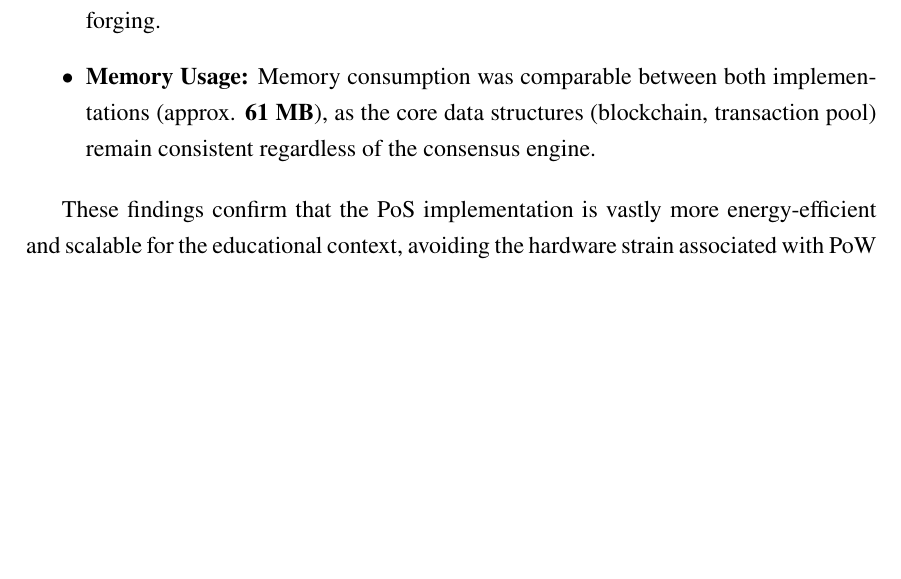
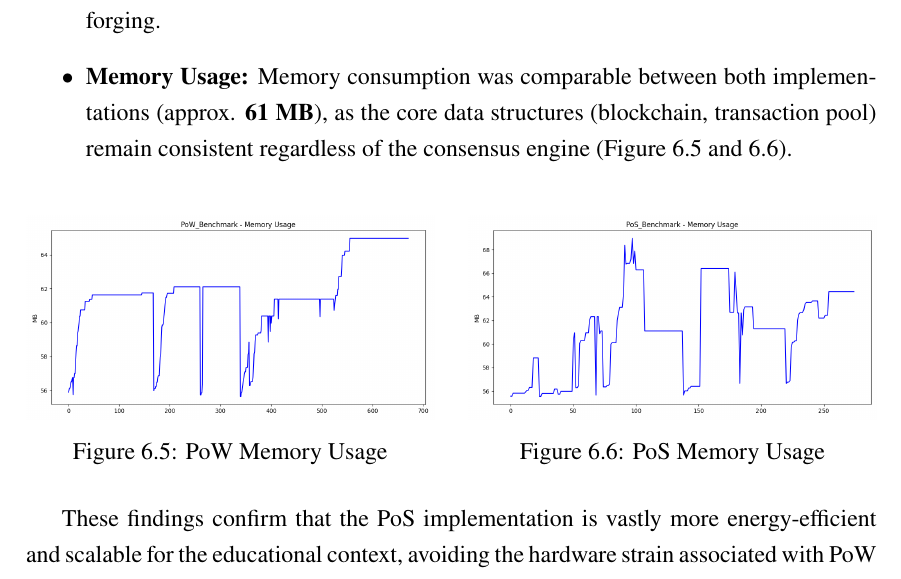
Before and after one commit to Mostamhd/blockchain-educational-system, a LaTeX thesis (thesis/main.tex, which reads thesis/chapter6.tex): part of page 44 of 46, cut so that both start at the same text, the shorter picture padded with empty space. Compiled offline with LuaLaTeX.

Commit message:
Docs(chapter6): Add memory usage figures for PoW and PoS implementations and enhance description

```diff
--- a/thesis/chapter6.tex
+++ b/thesis/chapter6.tex
@@ -92,7 +92,24 @@ The resource utilization profile highlights the fundamental difference between t
 
 \begin{itemize}
     \item \textbf{CPU Usage:} The PoW node (Figure \ref{fig:pow_cpu}) exhibited a high average CPU utilization of \textbf{58.44\%}, reflecting the continuous hashing required to solve the difficulty puzzle. In contrast, the PoS node (Figure \ref{fig:pos_cpu}) remained idle for the majority of the time, with an average CPU utilization of only \textbf{6.50\%}, spiking only during block validation and forging.
-    \item \textbf{Memory Usage:} Memory consumption was comparable between both implementations (approx. \textbf{61 MB}), as the core data structures (blockchain, transaction pool) remain consistent regardless of the consensus engine.
+    \item \textbf{Memory Usage:} Memory consumption was comparable between both implementations (approx. \textbf{61 MB}), as the core data structures (blockchain, transaction pool) remain consistent regardless of the consensus engine (Figure \ref{fig:pow_ram} and \ref{fig:pos_ram}).
 \end{itemize}
 
+\begin{figure}[h]
+    \centering
+    \begin{minipage}{0.48\textwidth}
+        \centering
+        \includegraphics[width=\linewidth]{figures/pow_ram.png}
+        \caption{PoW Memory Usage}
+        \label{fig:pow_ram}
+    \end{minipage}
+    \hfill
+    \begin{minipage}{0.48\textwidth}
+        \centering
+        \includegraphics[width=\linewidth]{figures/pos_ram.png}
+        \caption{PoS Memory Usage}
+        \label{fig:pos_ram}
+    \end{minipage}
+\end{figure}
+
 These findings confirm that the PoS implementation is vastly more energy-efficient and scalable for the educational context, avoiding the hardware strain associated with PoW mining.
```
